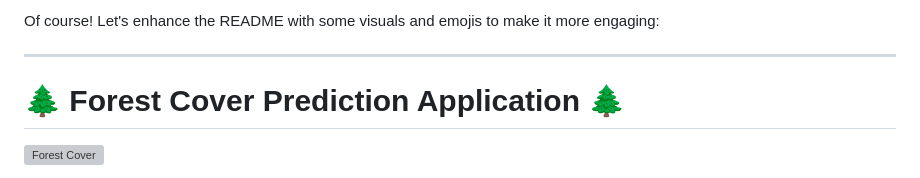
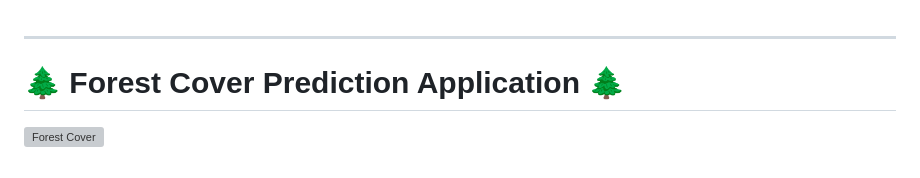
Before and after one commit to ScientificArchisman/iNeuron-internship-ForestCover_Prediction, a Markdown page: README.md, the part around the change. Drawn GitHub-style; grey boxes are pictures that could not be loaded.

```diff
--- a/README.md
+++ b/README.md
@@ -1,4 +1,3 @@
-Of course! Let's enhance the README with some visuals and emojis to make it more engaging:
 
 ---
 
```
